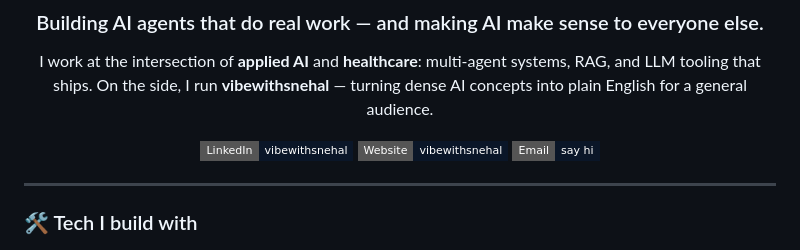
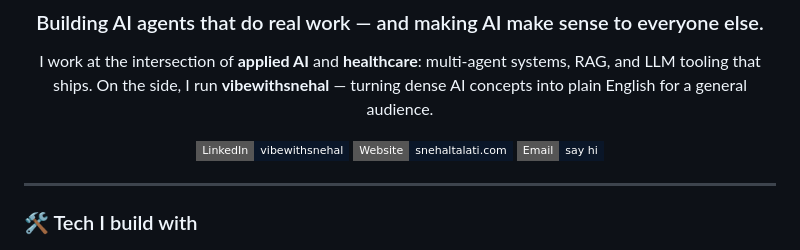
Before and after one commit to vibewithsnehal/vibewithsnehal, a Markdown page: README.md, the part around one of its changes. Rendered like a GitHub page; badges without logos.

Commit message:
Fix website link, replace down stats service with reliable focus section

```diff
--- a/README.md
+++ b/README.md
@@ -7,7 +7,7 @@
 I work at the intersection of **applied AI** and **healthcare**: multi-agent systems, RAG, and LLM tooling that ships. On the side, I run **vibewithsnehal** — turning dense AI concepts into plain English for a general audience.
 
 [![LinkedIn](https://img.shields.io/badge/LinkedIn-vibewithsnehal-0a1628?style=flat-square&logo=linkedin&logoColor=38bdf8)](https://www.linkedin.com/in/vibewithsnehal)
-[![Website](https://img.shields.io/badge/Website-vibewithsnehal-0a1628?style=flat-square&logo=googlechrome&logoColor=38bdf8)](https://vibewithsnehal.com)
+[![Website](https://img.shields.io/badge/Website-snehaltalati.com-0a1628?style=flat-square&logo=googlechrome&logoColor=38bdf8)](https://www.snehaltalati.com)
 [![Email](https://img.shields.io/badge/Email-say%20hi-0a1628?style=flat-square&logo=gmail&logoColor=38bdf8)](mailto:snehal.talati@boostaro.com)
 
 </div>
```
Also changed, not shown: other parts of README.md (+3 -2 lines).
